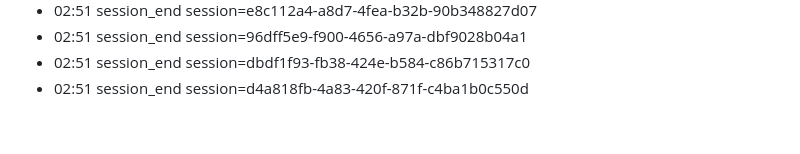
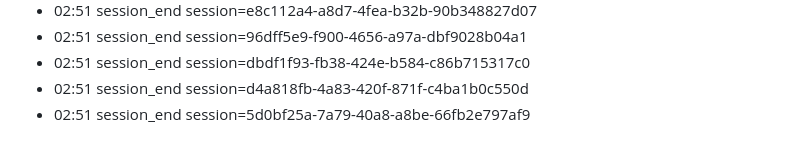
Before and after one commit to eschmitt88/llm-cross-pollination, a Markdown page: journal/2026-08-22.md, the part around the change. Rendered like a GitHub page.

Commit message:
journal: session 2026-08-22

```diff
--- a/journal/2026-08-22.md
+++ b/journal/2026-08-22.md
@@ -78,3 +78,4 @@ date: 2026-08-22
 - 02:51 session_end session=96dff5e9-f900-4656-a97a-dbf9028b04a1
 - 02:51 session_end session=dbdf1f93-fb38-424e-b584-c86b715317c0
 - 02:51 session_end session=d4a818fb-4a83-420f-871f-c4ba1b0c550d
+- 02:51 session_end session=5d0bf25a-7a79-40a8-a8be-66fb2e797af9
```
